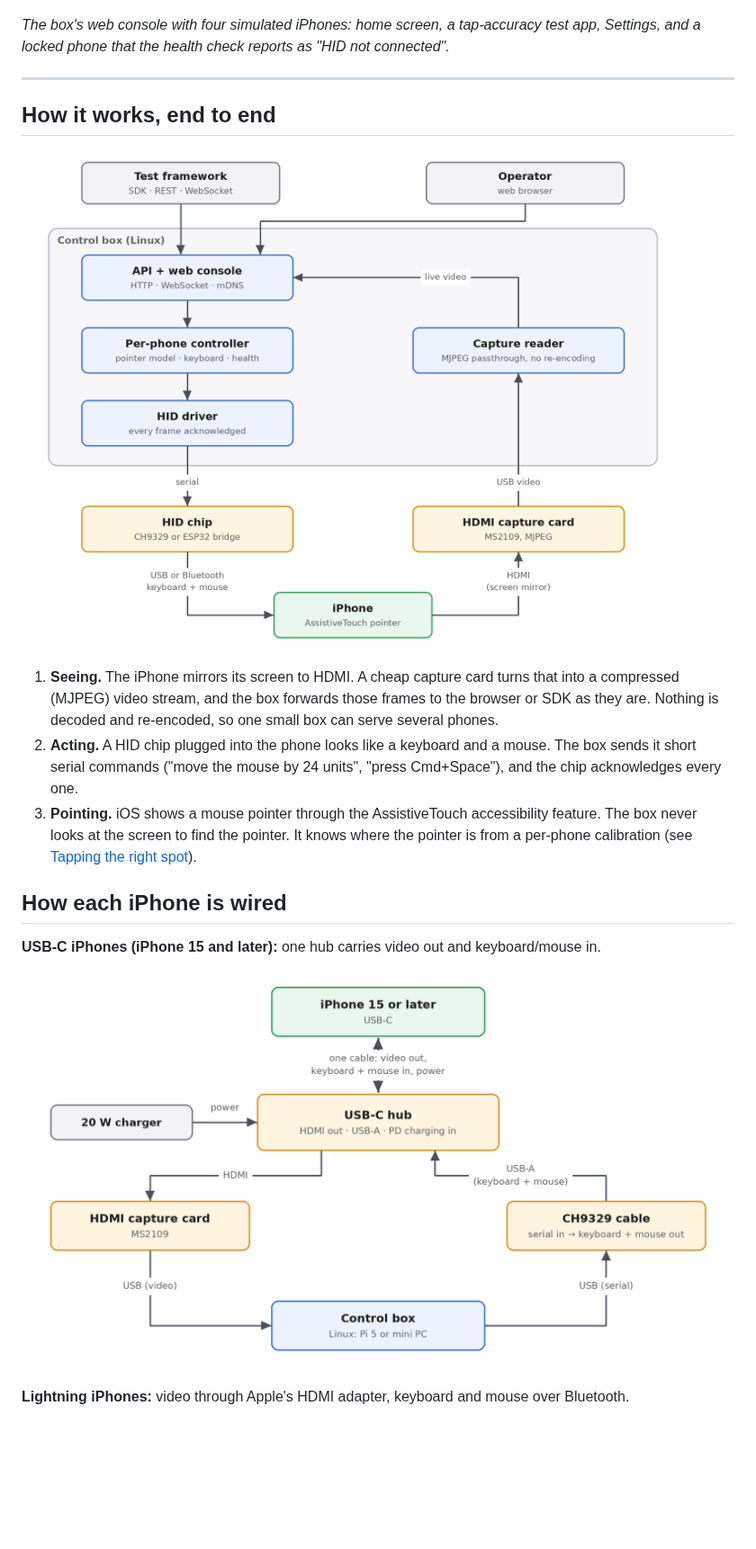
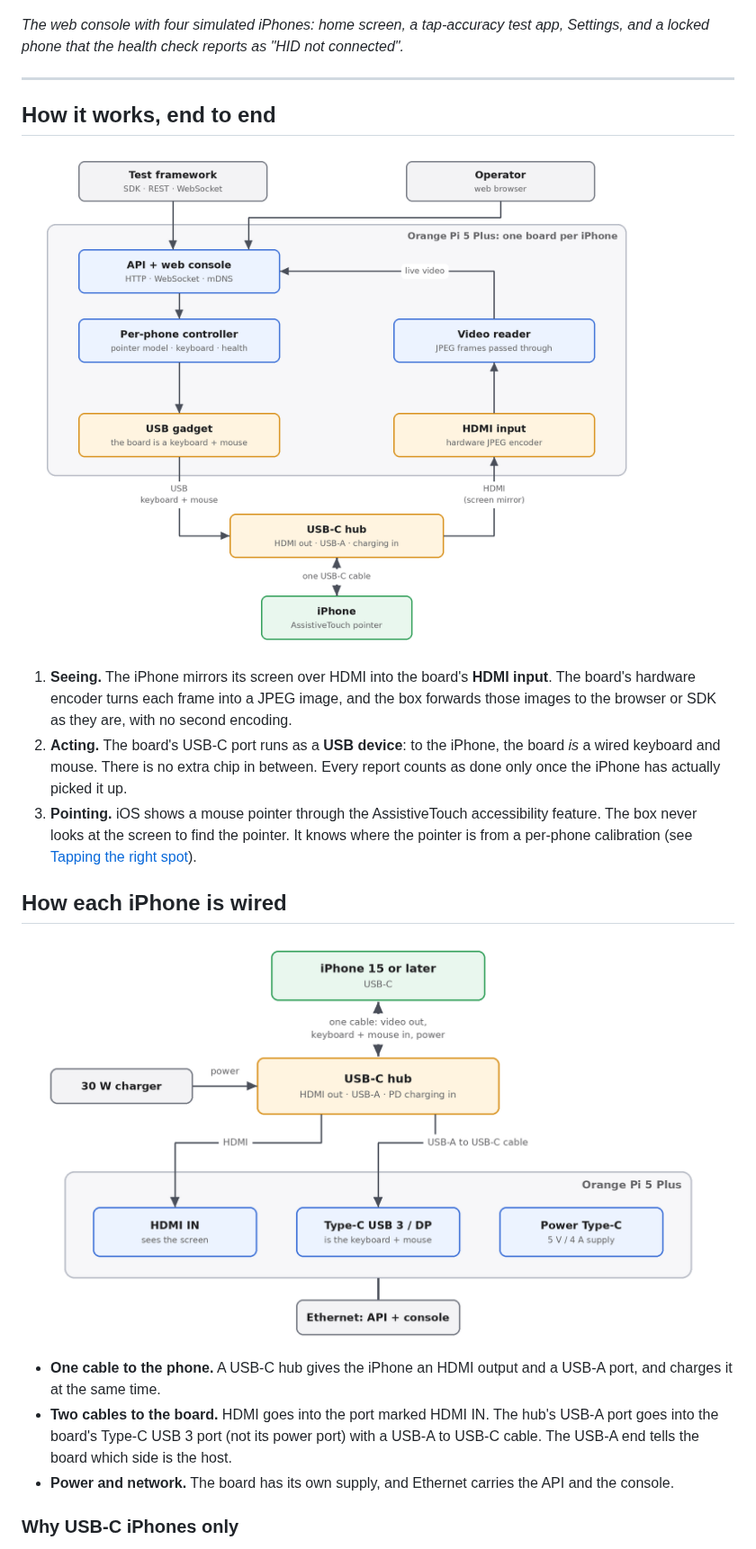
Before and after one commit to pravrilgreen/iphone-hid, a Markdown page: README.md, the part around one of its changes. Shown at 90% size. Drawn GitHub-style; pictures changed too: docs/images/diagram-overview.png, docs/images/diagram-wiring-box.png (added), docs/images/diagram-wiring-usb-c.png (deleted); blank space fills up the shorter version.

```diff
--- a/README.md
+++ b/README.md
@@ -21,29 +24,35 @@ announce themselves on the network, so a test runner finds them without configur
 
 ![The web console with four simulated iPhones](docs/images/console-grid.png)
 
-*The box's web console with four simulated iPhones: home screen, a tap-accuracy test app, Settings, and a
+*The web console with four simulated iPhones: home screen, a tap-accuracy test app, Settings, and a
 locked phone that the health check reports as "HID not connected".*
 
 ---
 
 ## How it works, end to end
 
-![Test framework and operator talk to the control box; the box drives a HID chip that acts as keyboard and mouse for the iPhone, and reads the iPhone's HDMI mirror through a capture card](docs/images/diagram-overview.png)
+![The test framework and the operator talk to the Orange Pi 5 Plus. The board is the iPhone's keyboard and mouse through its USB-C port, and reads the iPhone's HDMI mirror through its HDMI input. A USB-C hub joins them to the iPhone with one cable.](docs/images/diagram-overview.png)
 
-1. **Seeing.** The iPhone mirrors its screen to HDMI. A cheap capture card turns that into a compressed
-   (MJPEG) video stream, and the box forwards those frames to the browser or SDK as they are. Nothing is
-   decoded and re-encoded, so one small box can serve several phones.
-2. **Acting.** A HID chip plugged into the phone looks like a keyboard and a mouse. The box sends it short
-   serial commands ("move the mouse by 24 units", "press Cmd+Space"), and the chip acknowledges every one.
-3. **Pointing.** iOS shows a mouse pointer through the AssistiveTouch accessibility feature. The box never
-   looks at the screen to find the pointer. It knows where the pointer is from a per-phone calibration
-   (see [Tapping the right spot](#tapping-the-right-spot-without-looking)).
+1. **Seeing.** The iPhone mirrors its screen over HDMI into the board's **HDMI input**. The board's
+   hardware encoder turns each frame into a JPEG image, and the box forwards those images to the
+   browser or SDK as they are, with no second encoding.
+2. **Acting.** The board's USB-C port runs as a **USB device**: to the iPhone, the board *is* a wired
+   keyboard and mouse. There is no extra chip in between. Every report counts as done only once the
+   iPhone has actually picked it up.
+3. **Pointing.** iOS shows a mouse pointer through the AssistiveTouch accessibility feature. The box
+   never looks at the screen to find the pointer. It knows where the pointer is from a per-phone
+   calibration (see [Tapping the right spot](#tapping-the-right-spot-without-looking)).
 
 ## How each iPhone is wired
 
-**USB-C iPhones (iPhone 15 and later):** one hub carries video out and keyboard/mouse in.
+![Wiring: the iPhone connects to a USB-C hub with one cable. A charger feeds the hub. The hub's HDMI goes to the board's HDMI IN, and the hub's USB-A port goes to the board's Type-C USB 3 port with a USB-A to USB-C cable. The board has its own power supply and Ethernet.](docs/images/diagram-wiring-box.png)
 
-![USB-C wiring: the iPhone connects to a USB-C hub; the hub's HDMI goes to a capture card, the CH9329 cable plugs into the hub's USB-A port, and a charger feeds the hub](docs/images/diagram-wiring-usb-c.png)
+- **One cable to the phone.** A USB-C hub gives the iPhone an HDMI output and a USB-A port, and
+  charges it at the same time.
+- **Two cables to the board.** HDMI goes into the port marked HDMI IN. The hub's USB-A port goes
+  into the board's Type-C USB 3 port (not its power port) with a USB-A to USB-C cable. The USB-A end
+  tells the board which side is the host.
+- **Power and network.** The board has its own supply, and Ethernet carries the API and the console.
 
-**Lightning iPhones:** video through Apple's HDMI adapter, keyboard and mouse over Bluetooth.
+### Why USB-C iPhones only
 
```
Also changed, not shown: other parts of README.md (+133 -126 lines), docs/images/diagram-reliability.png, docs/images/diagram-wiring-lightning.png (deleted), docs/images/timing.png, 3 other files.
